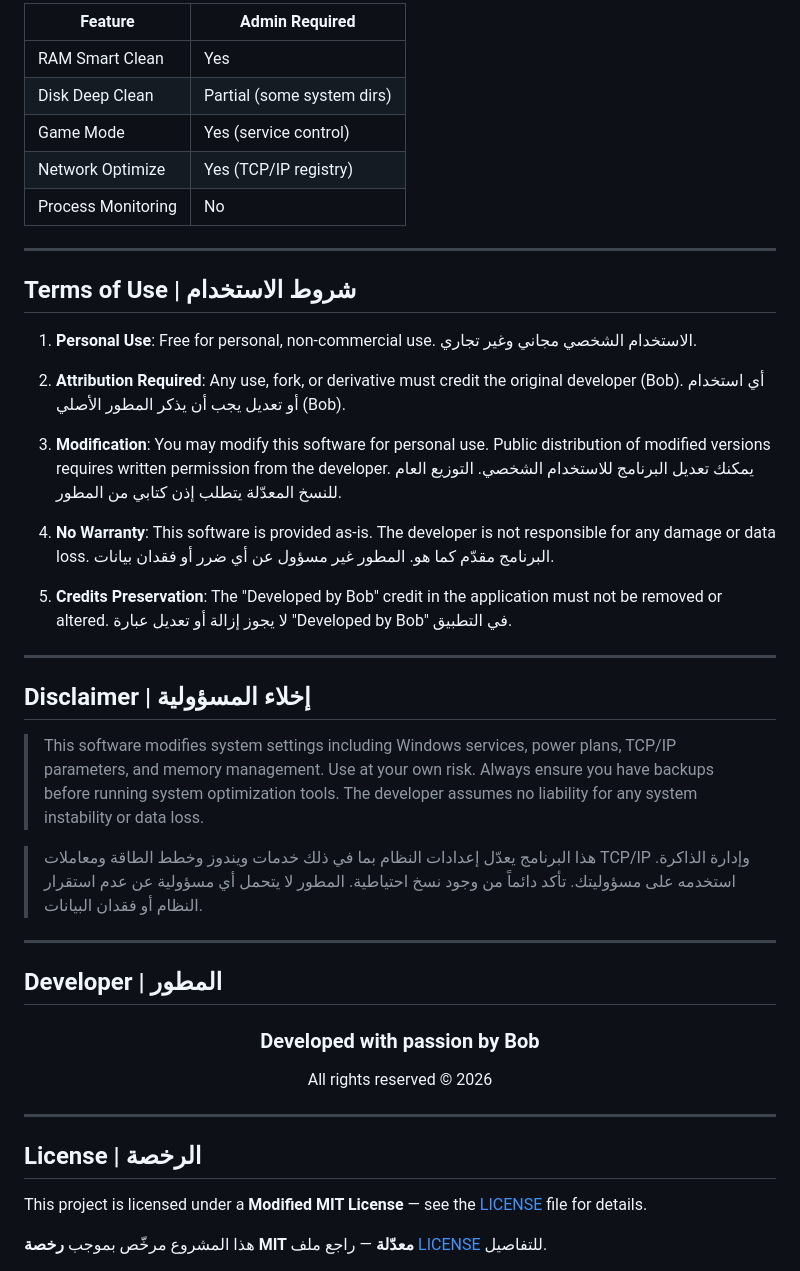
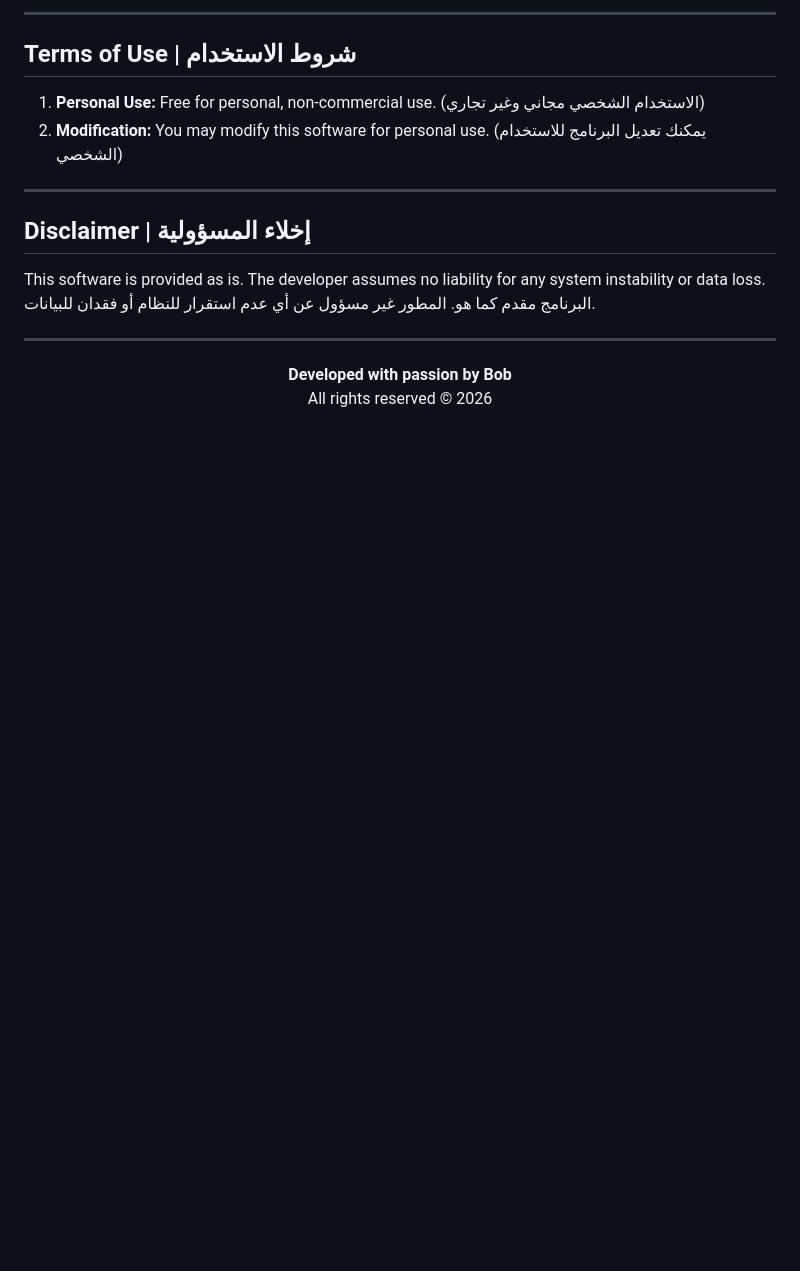
Before and after one commit to gcp64/RamBoosterPro, a Markdown page: README.md, the part around one of its changes. GitHub-like rendering; blank space fills up the shorter version.

```diff
--- a/README.md
+++ b/README.md
@@ -141,55 +45,18 @@ Some features require **Administrator** privileges:
 
-| Feature | Admin Required |
-|---------|---------------|
-| RAM Smart Clean | Yes |
-| Disk Deep Clean | Partial (some system dirs) |
-| Game Mode | Yes (service control) |
-| Network Optimize | Yes (TCP/IP registry) |
-| Process Monitoring | No |
-
----
+* * *
 
 ## Terms of Use | شروط الاستخدام
 
-1. **Personal Use**: Free for personal, non-commercial use.
-   الاستخدام الشخصي مجاني وغير تجاري.
+1.  **Personal Use:** Free for personal, non-commercial use. (الاستخدام الشخصي مجاني وغير تجاري)
+2.  **Modification:** You may modify this software for personal use. (يمكنك تعديل البرنامج للاستخدام الشخصي)
 
-2. **Attribution Required**: Any use, fork, or derivative must credit the original developer (Bob).
-   أي استخدام أو تعديل يجب أن يذكر المطور الأصلي (Bob).
-
-3. **Modification**: You may modify this software for personal use. Public distribution of modified versions requires written permission from the developer.
-   يمكنك تعديل البرنامج للاستخدام الشخصي. التوزيع العام للنسخ المعدّلة يتطلب إذن كتابي من المطور.
-
-4. **No Warranty**: This software is provided as-is. The developer is not responsible for any damage or data loss.
-   البرنامج مقدّم كما هو. المطور غير مسؤول عن أي ضرر أو فقدان بيانات.
-
-5. **Credits Preservation**: The "Developed by Bob" credit in the application must not be removed or altered.
-   لا يجوز إزالة أو تعديل عبارة "Developed by Bob" في التطبيق.
-
----
+* * *
 
 ## Disclaimer | إخلاء المسؤولية
 
-> This software modifies system settings including Windows services, power plans, TCP/IP parameters, and memory management. Use at your own risk. Always ensure you have backups before running system optimization tools. The developer assumes no liability for any system instability or data loss.
+This software is provided as is. The developer assumes no liability for any system instability or data loss.
+البرنامج مقدم كما هو. المطور غير مسؤول عن أي عدم استقرار للنظام أو فقدان للبيانات.
 
-> هذا البرنامج يعدّل إعدادات النظام بما في ذلك خدمات ويندوز وخطط الطاقة ومعاملات TCP/IP وإدارة الذاكرة. استخدمه على مسؤوليتك. تأكد دائماً من وجود نسخ احتياطية. المطور لا يتحمل أي مسؤولية عن عدم استقرار النظام أو فقدان البيانات.
+* * *
 
----
-
-## Developer | المطور
-
-<div align="center">
-
-### Developed with passion by **Bob**
-
-All rights reserved © 2026
-
-</div>
-
----
-
-## License | الرخصة
-
-This project is licensed under a **Modified MIT License** — see the [LICENSE](LICENSE) file for details.
-
-هذا المشروع مرخّص بموجب **رخصة MIT معدّلة** — راجع ملف [LICENSE](LICENSE) للتفاصيل.
+<div align="center"><strong>Developed with passion by Bob</strong><br>All rights reserved © 2026</div>
```
Also changed, not shown: other parts of README.md (+26 -122 lines).
